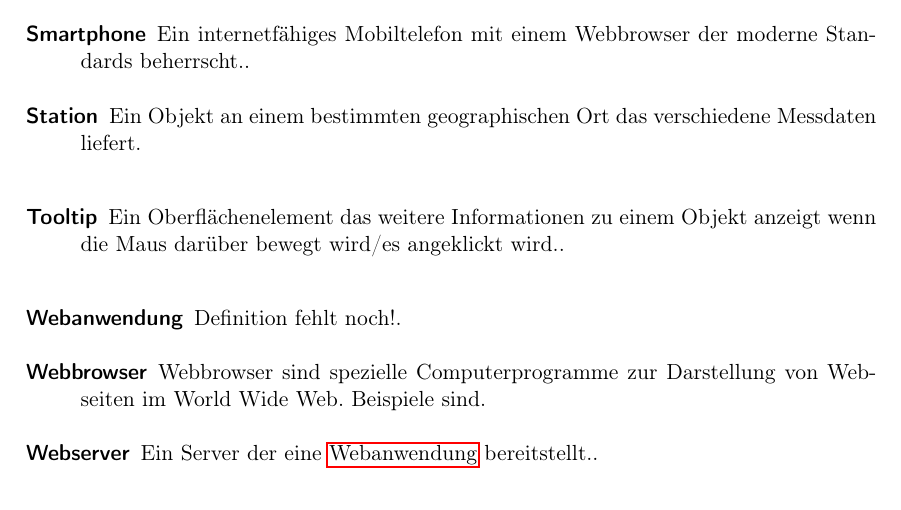
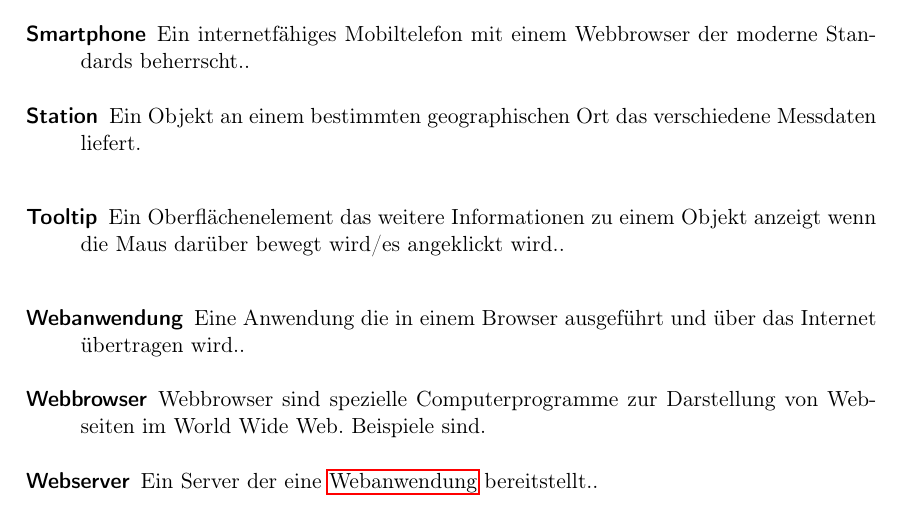
Before and after one commit to JonaEnz/pse-airquality-1, a LaTeX document (Pflichtenheft/Pflichtenheft.tex, which reads Pflichtenheft/chapters/Glossareintraege.tex): part of page 28 of 28, cut so that both start at the same text. Compiled offline with pdfLaTeX.

Commit message:
add definition for Webanwendung

```diff
--- a/Pflichtenheft/chapters/Glossareintraege.tex
+++ b/Pflichtenheft/chapters/Glossareintraege.tex
@@ -1,7 +1,7 @@
 \newglossaryentry{Webanwendung}
 {
 	name=Webanwendung,
-	description={Definition fehlt noch!}
+	description={Eine Anwendung die in einem Browser ausgeführt und über das Internet übertragen wird.}
 }
 
 \newglossaryentry{SmartAQnet}{
```
